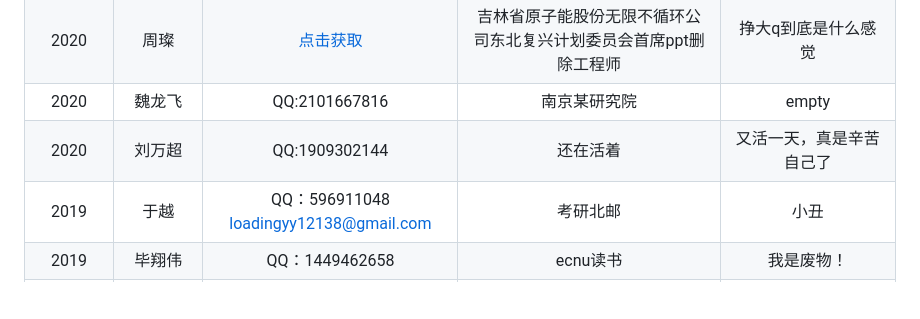
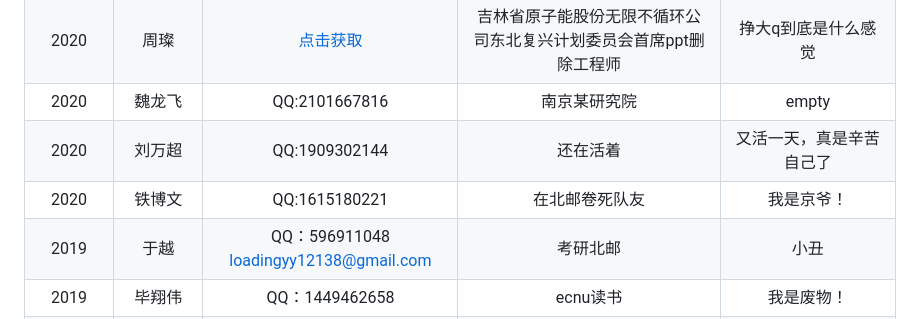
Before and after one commit to CUST-ACM/CUST-ACM-members-list, a Markdown page: README.md, the part around the change. Drawn GitHub-style; blank space fills up the shorter version.

```diff
--- a/README.md
+++ b/README.md
@@ -8,6 +8,7 @@
 2020|周璨|[点击获取](mailto:2101667816@qq.com?subject=【NIO蔚来】入职通知&body=回复周璨的联系方式即可入职)|吉林省原子能股份无限不循环公司东北复兴计划委员会首席ppt删除工程师|挣大q到底是什么感觉
 2020|魏龙飞|QQ:2101667816|南京某研究院|empty
 2020|刘万超|QQ:1909302144|还在活着|又活一天，真是辛苦自己了
+2020|铁博文|QQ:1615180221|在北邮卷死队友|我是京爷！
 2019|于越|QQ：596911048 loadingyy12138@gmail.com|考研北邮|小丑
 2019|毕翔伟|QQ：1449462658|ecnu读书|我是废物！
 2019|杜雨轩|QQ：291792815|tju读书|g
```
